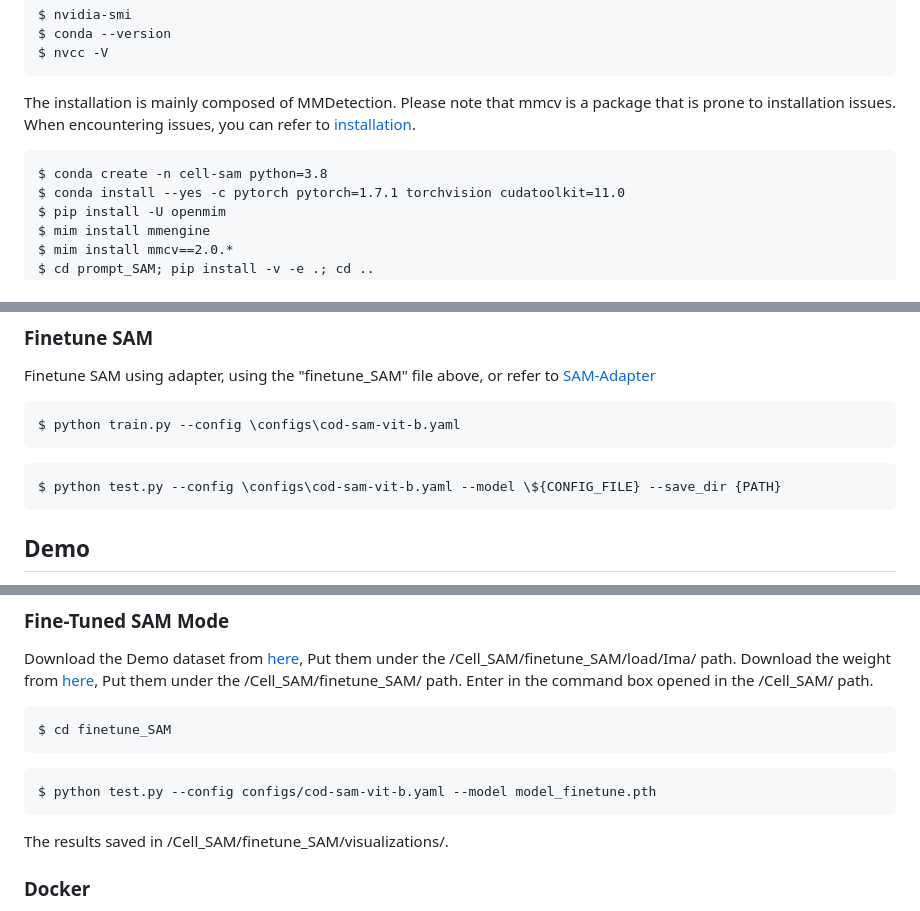
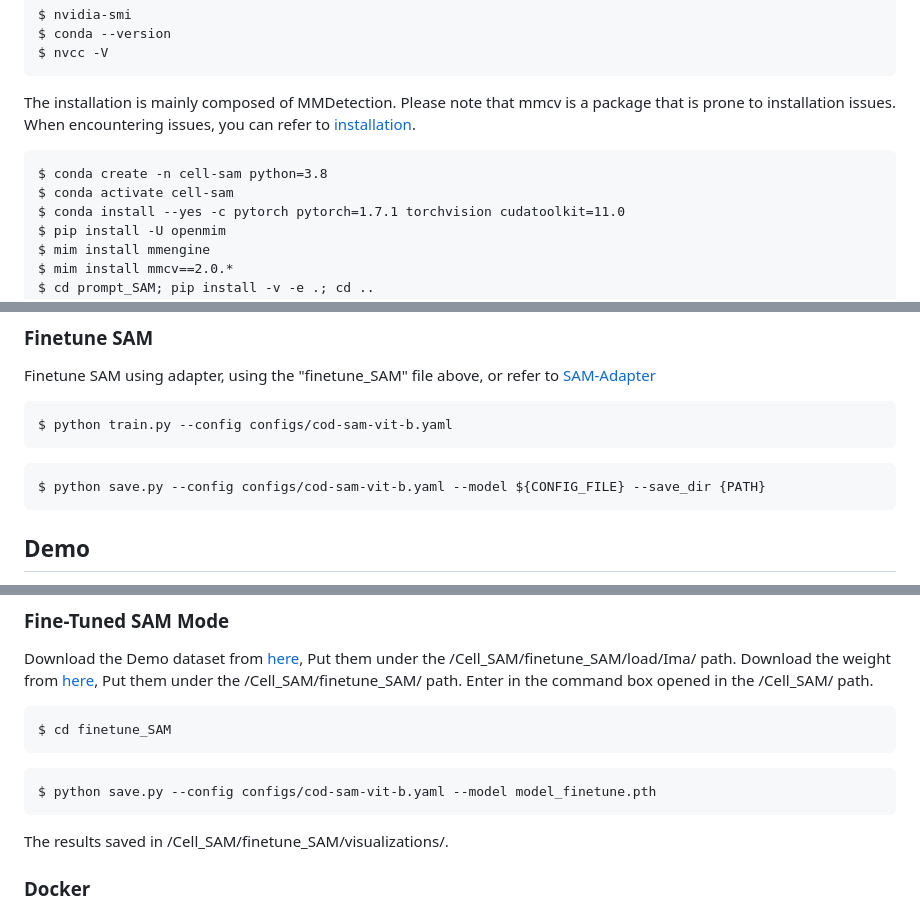
Before and after one commit to YCWu-nk/Cell_SAM, a Markdown page: README.md, 3 parts joined by grey strips. GitHub-like rendering.

````diff
--- a/README.md
+++ b/README.md
@@ -21,6 +21,7 @@ $ nvcc -V
 The installation is mainly composed of MMDetection. Please note that mmcv is a package that is prone to installation issues. When encountering issues, you can refer to [installation](https://mmdetection.readthedocs.io/en/latest/get_started.html).
 ```
 $ conda create -n cell-sam python=3.8
+$ conda activate cell-sam
 $ conda install --yes -c pytorch pytorch=1.7.1 torchvision cudatoolkit=11.0
 $ pip install -U openmim
 $ mim install mmengine
@@ -86,10 +87,10 @@ $ python detector_sam_demo.py ${DATASET} ${CONFIG_FILE} ${weight 3} --sam-device
 ### Finetune SAM
 Finetune SAM using adapter, using the "finetune_SAM" file above, or refer to [SAM-Adapter](https://github.com/tianrun-chen/SAM-Adapter-PyTorch)
 ```
-$ python train.py --config \configs\cod-sam-vit-b.yaml
+$ python train.py --config configs/cod-sam-vit-b.yaml
 ```
 ```
-$ python test.py --config \configs\cod-sam-vit-b.yaml --model \${CONFIG_FILE} --save_dir {PATH}
+$ python save.py --config configs/cod-sam-vit-b.yaml --model ${CONFIG_FILE} --save_dir {PATH}
 ```
 
 ## Demo
@@ -115,7 +116,7 @@ Enter in the command box opened in the /Cell_SAM/ path.
 $ cd finetune_SAM
 ```
 ```
-$ python test.py --config configs/cod-sam-vit-b.yaml --model model_finetune.pth
+$ python save.py --config configs/cod-sam-vit-b.yaml --model model_finetune.pth
 ```
 The results saved in /Cell_SAM/finetune_SAM/visualizations/.
 
````
Also changed, not shown: other parts of README.md (+2 -1 lines).
